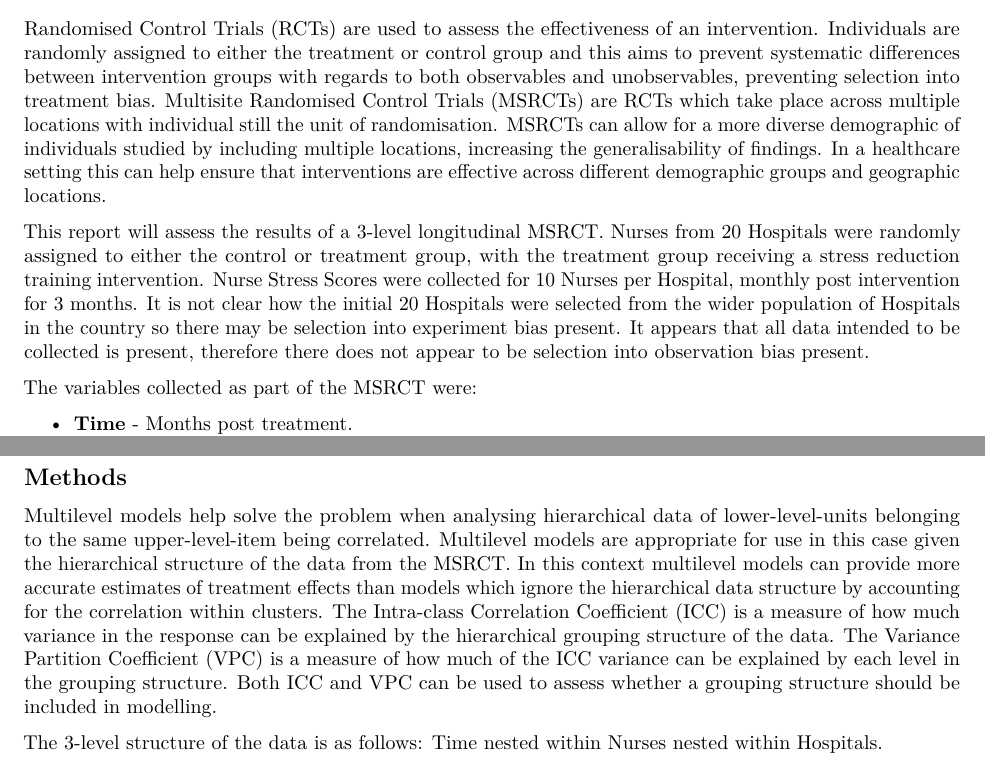
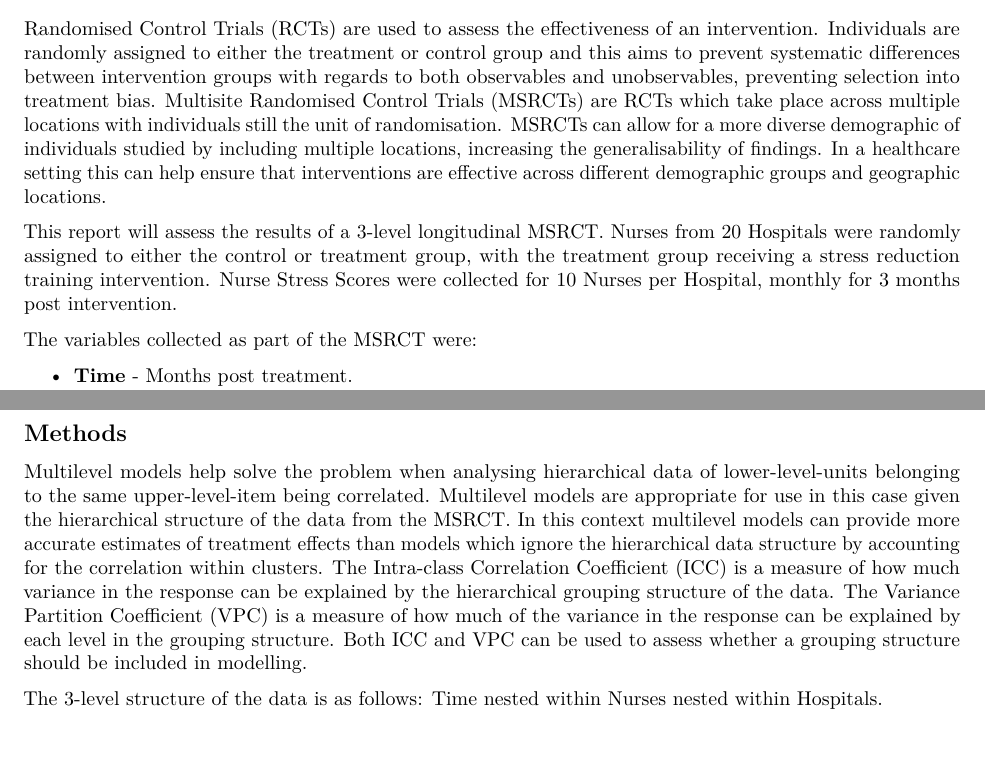
Before and after one commit to alasdair-breasley/mlm-assignment, an R Markdown document (MLM_Assignment.Rmd): two parts of pages 2 and 3 of 10, joined at a grey line, cut so that both start at the same text. Rendered offline with R 4.5, knitr and Pandoc, then LaTeX, with nearby package versions; some code elsewhere in the file could not run offline.

Commit message:
Introduction / Methods - Drafted.

```diff
--- a/MLM_Assignment.Rmd
+++ b/MLM_Assignment.Rmd
@@ -71,9 +70,9 @@ colSums(is.na(mst_data))
 
 ## Introduction
 
-Randomised Control Trials (RCTs) are used to assess the effectiveness of an intervention. Individuals are randomly assigned to either the treatment or control group and this aims to prevent systematic differences between intervention groups with regards to both observables and unobservables, preventing selection into treatment bias. Multisite Randomised Control Trials (MSRCTs) are RCTs which take place across multiple locations with individual still the unit of randomisation. MSRCTs can allow for a more diverse demographic of individuals studied by including multiple locations, increasing the generalisability of findings. In a healthcare setting this can help ensure that interventions are effective across different demographic groups and geographic locations.
+Randomised Control Trials (RCTs) are used to assess the effectiveness of an intervention. Individuals are randomly assigned to either the treatment or control group and this aims to prevent systematic differences between intervention groups with regards to both observables and unobservables, preventing selection into treatment bias. Multisite Randomised Control Trials (MSRCTs) are RCTs which take place across multiple locations with individuals still the unit of randomisation. MSRCTs can allow for a more diverse demographic of individuals studied by including multiple locations, increasing the generalisability of findings. In a healthcare setting this can help ensure that interventions are effective across different demographic groups and geographic locations.
 
-This report will assess the results of a 3-level longitudinal MSRCT. Nurses from 20 Hospitals were randomly assigned to either the control or treatment group, with the treatment group receiving a stress reduction training intervention. Nurse Stress Scores were collected for 10 Nurses per Hospital, monthly post intervention for 3 months. It is not clear how the initial 20 Hospitals were selected from the wider population of Hospitals in the country so there may be selection into experiment bias present. It appears that all data intended to be collected is present, therefore there does not appear to be selection into observation bias present.
+This report will assess the results of a 3-level longitudinal MSRCT. Nurses from 20 Hospitals were randomly assigned to either the control or treatment group, with the treatment group receiving a stress reduction training intervention. Nurse Stress Scores were collected for 10 Nurses per Hospital, monthly for 3 months post intervention.
 
 The variables collected as part of the MSRCT were:
 
@@ -172,7 +171,7 @@ mst_data = mst_data %>%
 
 ## Methods
 
-Multilevel models help solve the problem when analysing hierarchical data of lower-level-units belonging to the same upper-level-item being correlated. Multilevel models are appropriate for use in this case given the hierarchical structure of the data from the MSRCT. In this context multilevel models can provide more accurate estimates of treatment effects than models which ignore the hierarchical data structure by accounting for the correlation within clusters. The Intra-class Correlation Coefficient (ICC) is a measure of how much variance in the response can be explained by the hierarchical grouping structure of the data. The Variance Partition Coefficient (VPC) is a measure of how much of the ICC variance can be explained by each level in the grouping structure. Both ICC and VPC can be used to assess whether a grouping structure should be included in modelling.
+Multilevel models help solve the problem when analysing hierarchical data of lower-level-units belonging to the same upper-level-item being correlated. Multilevel models are appropriate for use in this case given the hierarchical structure of the data from the MSRCT. In this context multilevel models can provide more accurate estimates of treatment effects than models which ignore the hierarchical data structure by accounting for the correlation within clusters. The Intra-class Correlation Coefficient (ICC) is a measure of how much variance in the response can be explained by the hierarchical grouping structure of the data. The Variance Partition Coefficient (VPC) is a measure of how much of the variance in the response can be explained by each level in the grouping structure. Both ICC and VPC can be used to assess whether a grouping structure should be included in modelling.
 
 The 3-level structure of the data is as follows: Time nested within Nurses nested within Hospitals.
 
```
Also changed, not shown: MLM_Assignment.Rmd (1 more changed lines).
